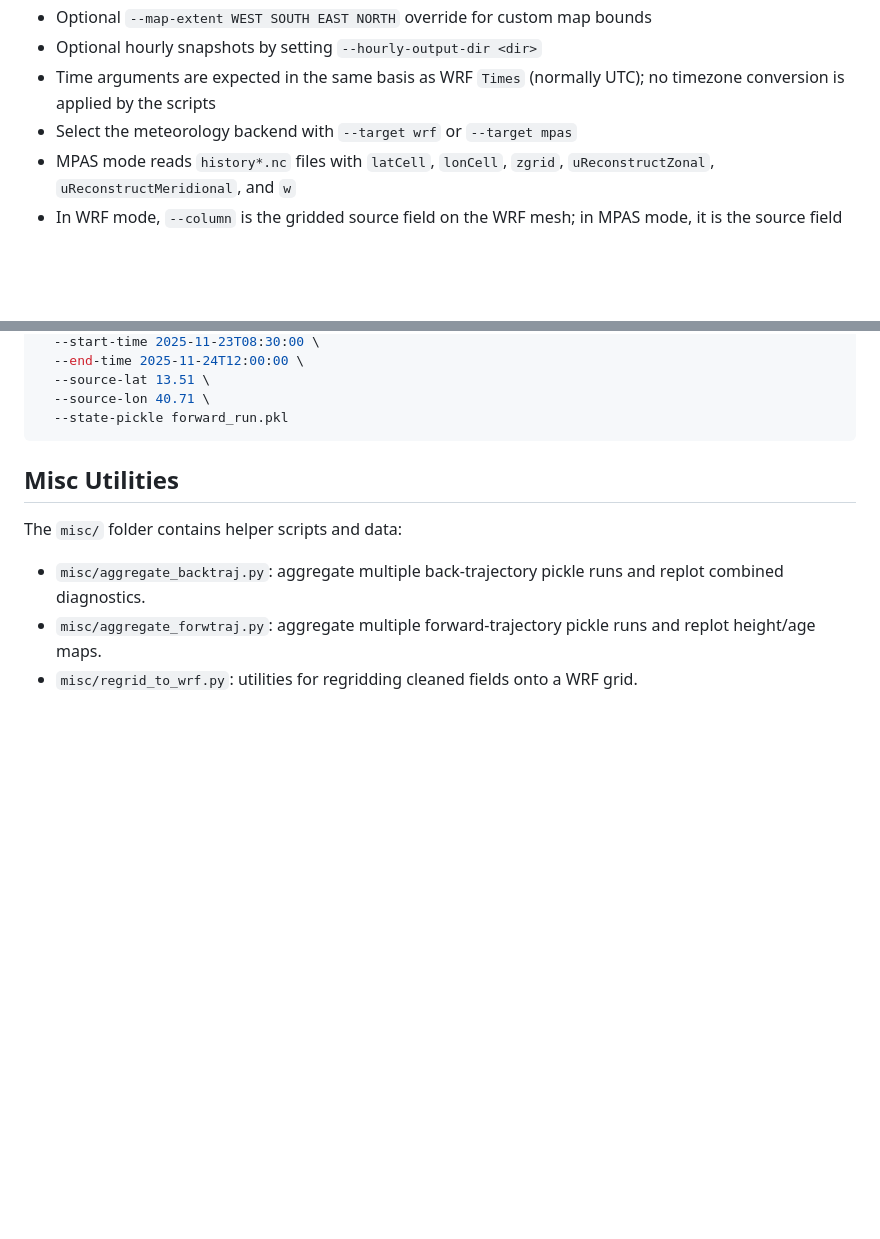
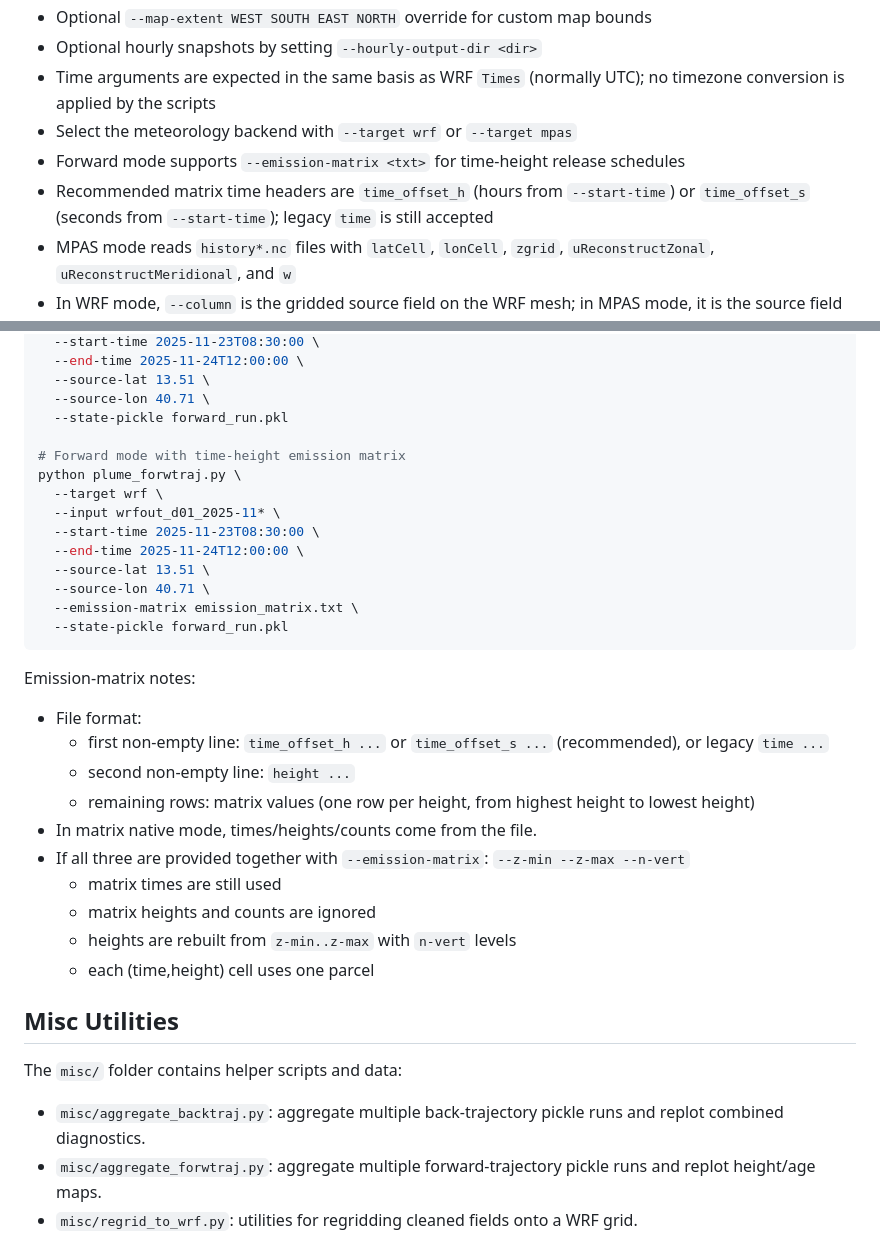
Before and after one commit to saneku/Plume-traj, a Markdown page: README.md, 2 parts joined by grey strips. Rendered like a GitHub page; blank space fills up the shorter version.

Commit message:
document forward emission-matrix format

````diff
--- a/README.md
+++ b/README.md
@@ -47,6 +47,8 @@ See the linked guides for full command-line options, inputs, and outputs. They i
 - Optional hourly snapshots by setting `--hourly-output-dir <dir>`
 - Time arguments are expected in the same basis as WRF `Times` (normally UTC); no timezone conversion is applied by the scripts
 - Select the meteorology backend with `--target wrf` or `--target mpas`
+- Forward mode supports `--emission-matrix <txt>` for time-height release schedules
+- Recommended matrix time headers are `time_offset_h` (hours from `--start-time`) or `time_offset_s` (seconds from `--start-time`); legacy `time` is still accepted
 - MPAS mode reads `history*.nc` files with `latCell`, `lonCell`, `zgrid`, `uReconstructZonal`, `uReconstructMeridional`, and `w`
 - In WRF mode, `--column` is the gridded source field on the WRF mesh; in MPAS mode, it is the source field on the MPAS cell mesh
 - If you point MPAS mode at a history file for `--column`, the current backend uses the requested variable as a cell field and collapses any vertical dimension to a 2-D source map by summing over levels
@@ -103,7 +105,30 @@ python plume_forwtraj.py \
   --source-lat 13.51 \
   --source-lon 40.71 \
   --state-pickle forward_run.pkl
+
+# Forward mode with time-height emission matrix
+python plume_forwtraj.py \
+  --target wrf \
+  --input wrfout_d01_2025-11* \
+  --start-time 2025-11-23T08:30:00 \
+  --end-time 2025-11-24T12:00:00 \
+  --source-lat 13.51 \
+  --source-lon 40.71 \
+  --emission-matrix emission_matrix.txt \
+  --state-pickle forward_run.pkl
 ```
+
+Emission-matrix notes:
+- File format:
+  - first non-empty line: `time_offset_h ...` or `time_offset_s ...` (recommended), or legacy `time ...`
+  - second non-empty line: `height ...`
+  - remaining rows: matrix values (one row per height, from highest height to lowest height)
+- In matrix native mode, times/heights/counts come from the file.
+- If all three are provided together with `--emission-matrix`: `--z-min --z-max --n-vert`
+  - matrix times are still used
+  - matrix heights and counts are ignored
+  - heights are rebuilt from `z-min..z-max` with `n-vert` levels
+  - each (time,height) cell uses one parcel
 
 ## Misc Utilities
 
````
Also changed, not shown: plume_forwtraj.md (+25 -0 lines).
